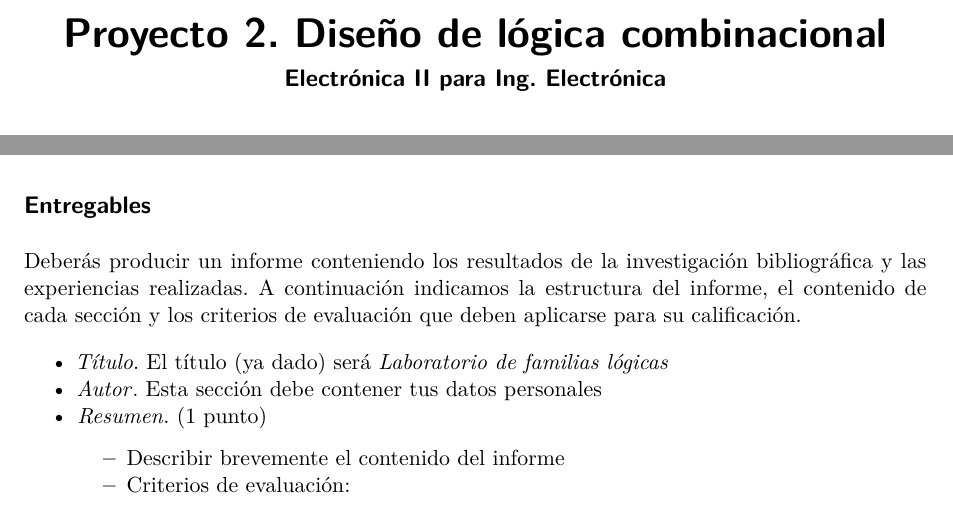
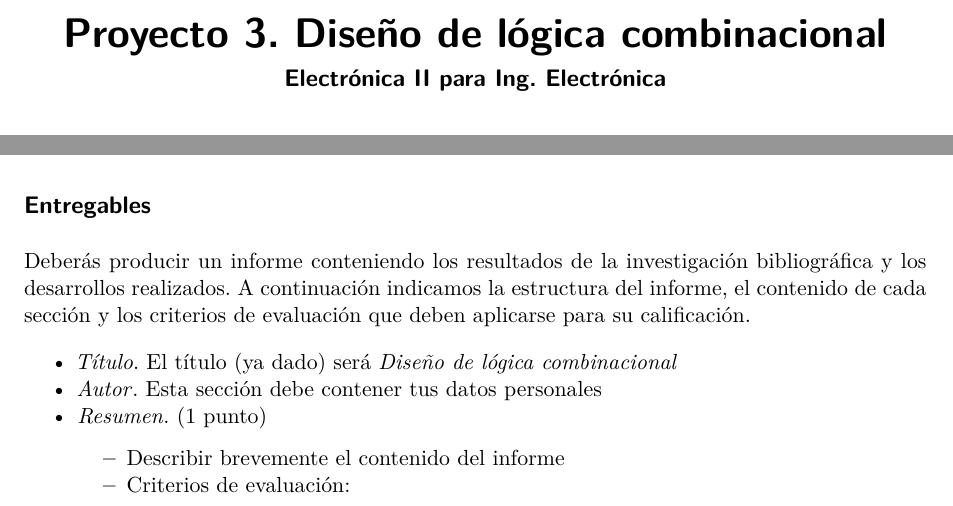
Before and after one commit to jorgesca/diseno_de_logica_combinacional, a Quarto document (proyecto03.qmd): two parts of pages 1 and 2 of 4, joined at a grey line, cut so that both start at the same text. Rendered offline with R 4.5, knitr and Pandoc in place of Quarto, then LaTeX, with nearby package versions.

Commit message:
Correccion número de proyecto, titulo y descripción del informe

```diff
--- a/proyecto03.qmd
+++ b/proyecto03.qmd
@@ -1,5 +1,5 @@
 ---
-title: "Proyecto 2. Diseño de lógica combinacional"
+title: "Proyecto 3. Diseño de lógica combinacional"
 subtitle: "Electrónica II para Ing. Electrónica"
 lang: es
 format: pdf
@@ -64,9 +64,9 @@ Multiplexor de 4 a 1
 
 ## Entregables
 
-Deberás producir un informe conteniendo los resultados de la investigación bibliográfica y las experiencias realizadas. A continuación indicamos la estructura del informe, el contenido de cada sección y los criterios de evaluación que deben aplicarse para su calificación.
+Deberás producir un informe conteniendo los resultados de la investigación bibliográfica y los desarrollos realizados. A continuación indicamos la estructura del informe, el contenido de cada sección y los criterios de evaluación que deben aplicarse para su calificación.
 
-- *Título*. El título (ya dado) será *Laboratorio de familias lógicas*
+- *Título*. El título (ya dado) será *Diseño de lógica combinacional*
 - *Autor*. Esta sección debe contener tus datos personales
 - *Resumen*. (1 punto)
   - Describir brevemente el contenido del informe
```
